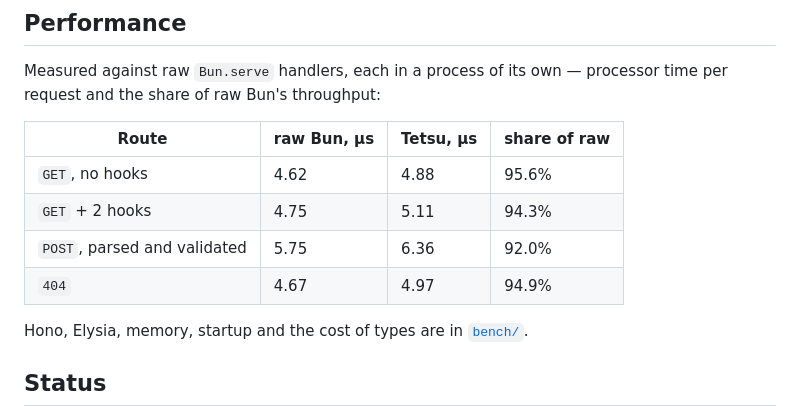
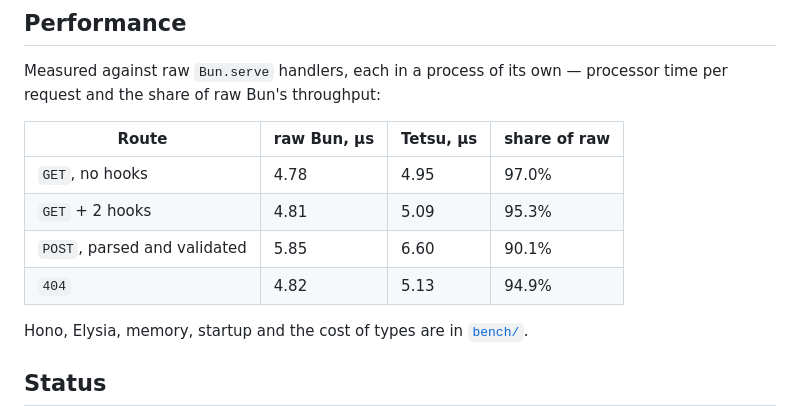
Before and after one commit to tetsujs/tetsu, a Markdown page: README.md, the part around the change. GitHub-like rendering.

```diff
--- a/README.md
+++ b/README.md
@@ -623,10 +623,10 @@ processor time per request and the share of raw Bun's throughput:
 
 | Route | raw Bun, µs | Tetsu, µs | share of raw |
 | --- | --- | --- | --- |
-| `GET`, no hooks | 4.62 | 4.88 | 95.6% |
-| `GET` + 2 hooks | 4.75 | 5.11 | 94.3% |
-| `POST`, parsed and validated | 5.75 | 6.36 | 92.0% |
-| `404` | 4.67 | 4.97 | 94.9% |
+| `GET`, no hooks | 4.78 | 4.95 | 97.0% |
+| `GET` + 2 hooks | 4.81 | 5.09 | 95.3% |
+| `POST`, parsed and validated | 5.85 | 6.60 | 90.1% |
+| `404` | 4.82 | 5.13 | 94.9% |
 
 Hono, Elysia, memory, startup and the cost of types are in
 [`bench/`](bench).
```
Also changed, not shown: bench/README.md (+53 -45 lines), packages/core/README.md (+4 -4 lines).
